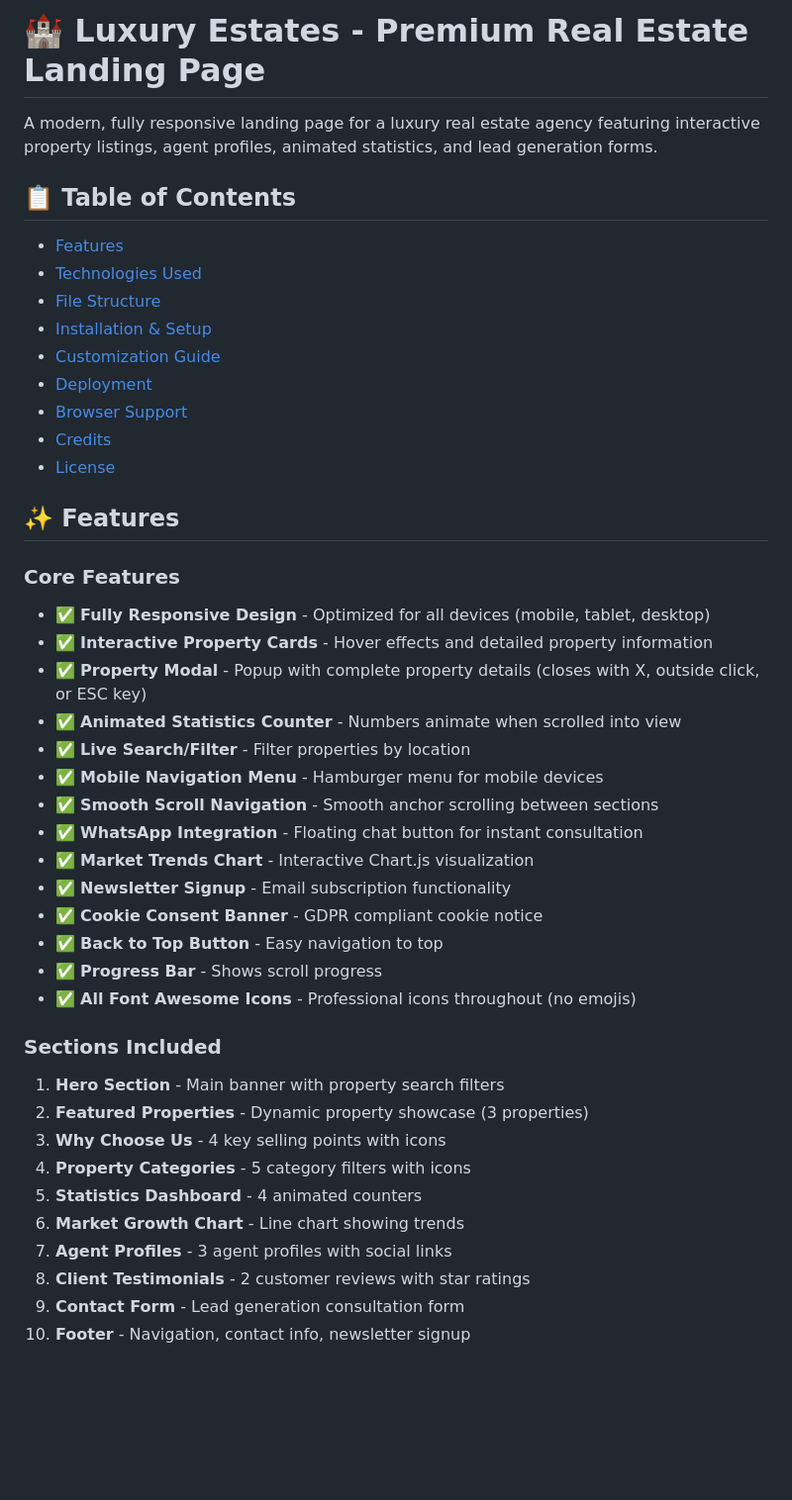
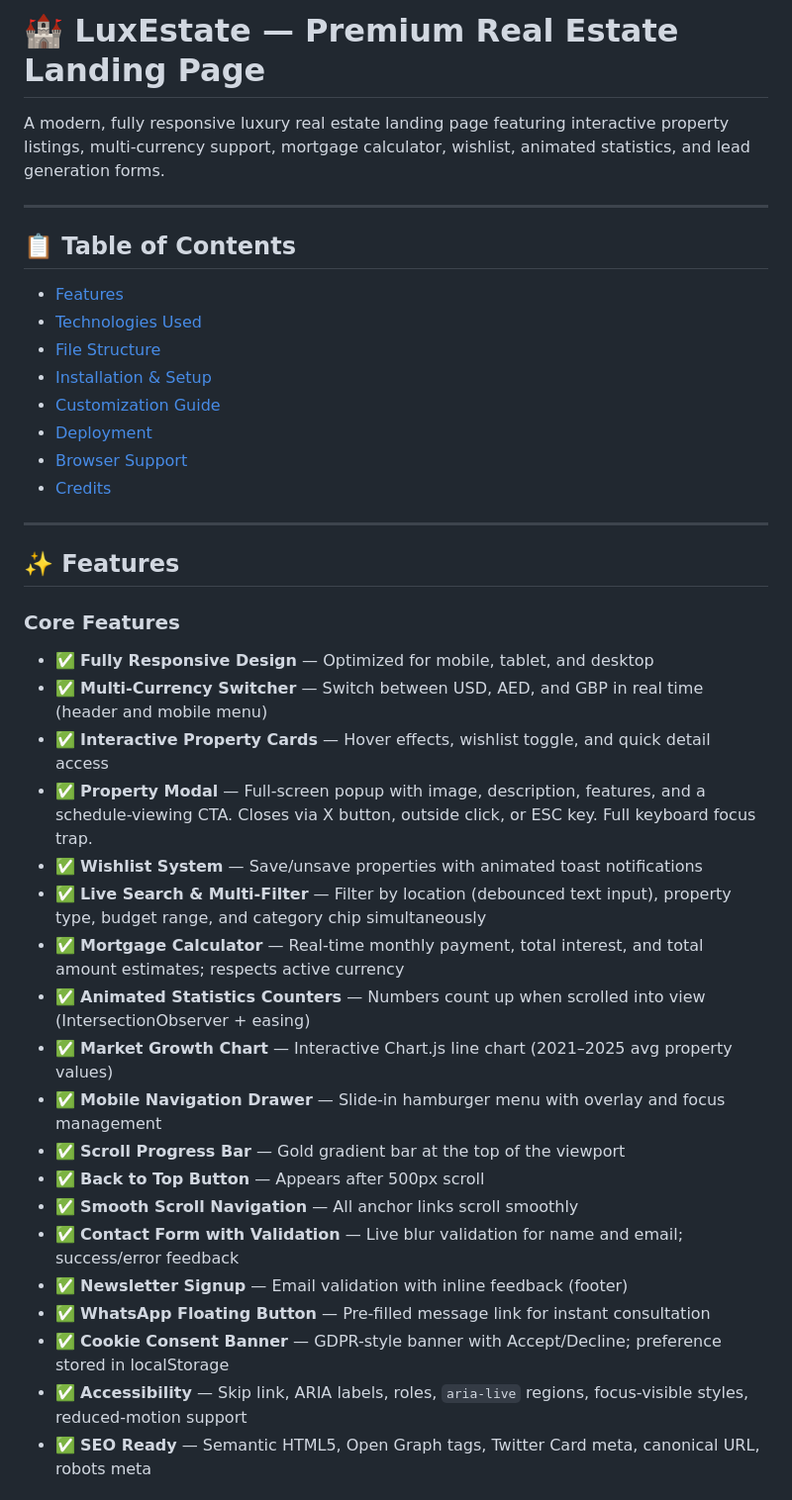
Before and after one commit to Sara12-2/luxury-real-estate-landing-page, a Markdown page: README.md, the part around one of its changes. Shown at 99% size. Rendered like a GitHub page; blank space fills up the shorter version.

```diff
--- a/README.md
+++ b/README.md
@@ -1,6 +1,8 @@
-# 🏰 Luxury Estates - Premium Real Estate Landing Page
+# 🏰 LuxEstate — Premium Real Estate Landing Page
 
-A modern, fully responsive landing page for a luxury real estate agency featuring interactive property listings, agent profiles, animated statistics, and lead generation forms.
+A modern, fully responsive luxury real estate landing page featuring interactive property listings, multi-currency support, mortgage calculator, wishlist, animated statistics, and lead generation forms.
+
+---
 
 ## 📋 Table of Contents
 
@@ -12,34 +14,30 @@ A modern, fully responsive landing page for a luxury real estate agency featurin
 - [Deployment](#deployment)
 - [Browser Support](#browser-support)
 - [Credits](#credits)
-- [License](#license)
+
+---
 
 ## ✨ Features
 
 ### Core Features
-- ✅ **Fully Responsive Design** - Optimized for all devices (mobile, tablet, desktop)
-- ✅ **Interactive Property Cards** - Hover effects and detailed property information
-- ✅ **Property Modal** - Popup with complete property details (closes with X, outside click, or ESC key)
-- ✅ **Animated Statistics Counter** - Numbers animate when scrolled into view
-- ✅ **Live Search/Filter** - Filter properties by location
-- ✅ **Mobile Navigation Menu** - Hamburger menu for mobile devices
-- ✅ **Smooth Scroll Navigation** - Smooth anchor scrolling between sections
-- ✅ **WhatsApp Integration** - Floating chat button for instant consultation
-- ✅ **Market Trends Chart** - Interactive Chart.js visualization
-- ✅ **Newsletter Signup** - Email subscription functionality
-- ✅ **Cookie Consent Banner** - GDPR compliant cookie notice
-- ✅ **Back to Top Button** - Easy navigation to top
-- ✅ **Progress Bar** - Shows scroll progress
-- ✅ **All Font Awesome Icons** - Professional icons throughout (no emojis)
 
-### Sections Included
-1. **Hero Section** - Main banner with property search filters
-2. **Featured Properties** - Dynamic property showcase (3 properties)
-3. **Why Choose Us** - 4 key selling points with icons
-4. **Property Categories** - 5 category filters with icons
-5. **Statistics Dashboard** - 4 animated counters
-6. **Market Growth Chart** - Line chart showing trends
-7. **Agent Profiles** - 3 agent profiles with social links
-8. **Client Testimonials** - 2 customer reviews with star ratings
-9. **Contact Form** - Lead generation consultation form
-10. **Footer** - Navigation, contact info, newsletter signup
+- ✅ **Fully Responsive Design** — Optimized for mobile, tablet, and desktop
+- ✅ **Multi-Currency Switcher** — Switch between USD, AED, and GBP in real time (header and mobile menu)
+- ✅ **Interactive Property Cards** — Hover effects, wishlist toggle, and quick detail access
+- ✅ **Property Modal** — Full-screen popup with image, description, features, and a schedule-viewing CTA. Closes via X button, outside click, or ESC key. Full keyboard focus trap.
+- ✅ **Wishlist System** — Save/unsave properties with animated toast notifications
+- ✅ **Live Search & Multi-Filter** — Filter by location (debounced text input), property type, budget range, and category chip simultaneously
+- ✅ **Mortgage Calculator** — Real-time monthly payment, total interest, and total amount estimates; respects active currency
+- ✅ **Animated Statistics Counters** — Numbers count up when scrolled into view (IntersectionObserver + easing)
+- ✅ **Market Growth Chart** — Interactive Chart.js line chart (2021–2025 avg property values)
+- ✅ **Mobile Navigation Drawer** — Slide-in hamburger menu with overlay and focus management
+- ✅ **Scroll Progress Bar** — Gold gradient bar at the top of the viewport
+- ✅ **Back to Top Button** — Appears after 500px scroll
+- ✅ **Smooth Scroll Navigation** — All anchor links scroll smoothly
+- ✅ **Contact Form with Validation** — Live blur validation for name and email; success/error feedback
+- ✅ **Newsletter Signup** — Email validation with inline feedback (footer)
+- ✅ **WhatsApp Floating Button** — Pre-filled message link for instant consultation
+- ✅ **Cookie Consent Banner** — GDPR-style banner with Accept/Decline; preference stored in localStorage
+- ✅ **Accessibility** — Skip link, ARIA labels, roles, `aria-live` regions, focus-visible styles, reduced-motion support
+- ✅ **SEO Ready** — Semantic HTML5, Open Graph tags, Twitter Card meta, canonical URL, robots meta
+
```
Also changed, not shown: other parts of README.md (+185 -47 lines).
